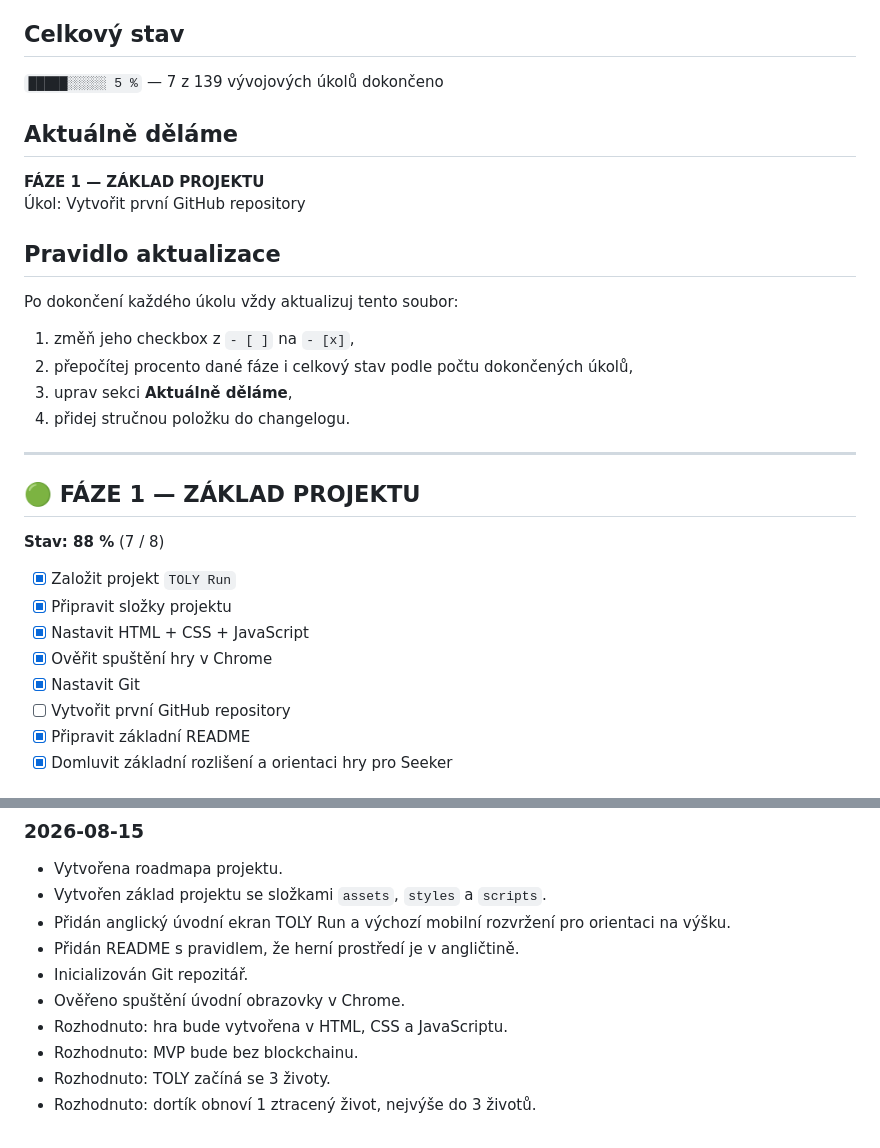
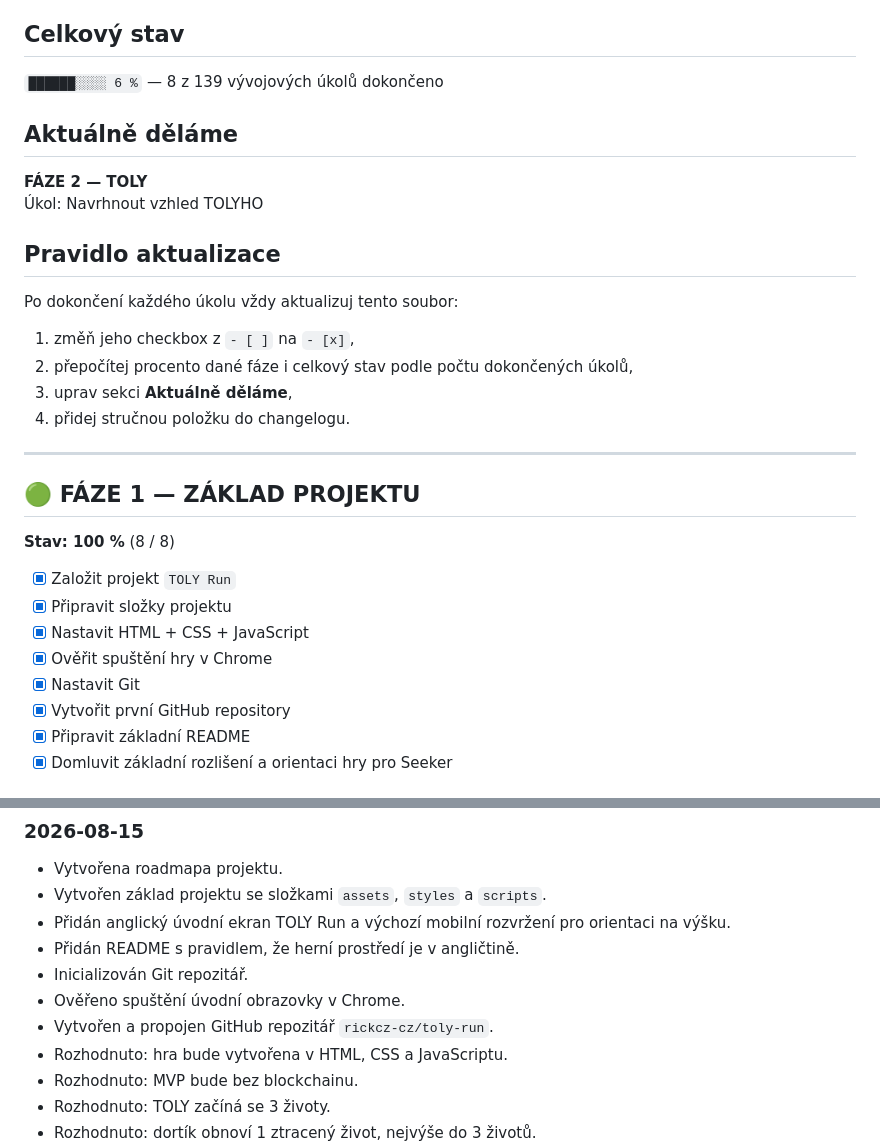
Before and after one commit to rickcz-cz/toly-run, a Markdown page: ROADMAP.md, 2 parts joined by grey strips. Drawn GitHub-style.

Commit message:
Complete project setup phase

```diff
--- a/ROADMAP.md
+++ b/ROADMAP.md
@@ -4,12 +4,12 @@ Tento soubor je společný zdroj pravdy pro stav projektu. Úkol označte jako h
 
 ## Celkový stav
 
-`█████░░░░░ 5 %` — 7 z 139 vývojových úkolů dokončeno
+`██████░░░░ 6 %` — 8 z 139 vývojových úkolů dokončeno
 
 ## Aktuálně děláme
 
-**FÁZE 1 — ZÁKLAD PROJEKTU**
-Úkol: Vytvořit první GitHub repository
+**FÁZE 2 — TOLY**
+Úkol: Navrhnout vzhled TOLYHO
 
 ## Pravidlo aktualizace
 
@@ -24,14 +24,14 @@ Po dokončení každého úkolu vždy aktualizuj tento soubor:
 
 ## 🟢 FÁZE 1 — ZÁKLAD PROJEKTU
 
-**Stav: 88 %** (7 / 8)
+**Stav: 100 %** (8 / 8)
 
 - [x] Založit projekt `TOLY Run`
 - [x] Připravit složky projektu
 - [x] Nastavit HTML + CSS + JavaScript
 - [x] Ověřit spuštění hry v Chrome
 - [x] Nastavit Git
-- [ ] Vytvořit první GitHub repository
+- [x] Vytvořit první GitHub repository
 - [x] Připravit základní README
 - [x] Domluvit základní rozlišení a orientaci hry pro Seeker
 
@@ -289,6 +289,7 @@ První verze obsahuje pouze tyto herní prvky:
 - Přidán README s pravidlem, že herní prostředí je v angličtině.
 - Inicializován Git repozitář.
 - Ověřeno spuštění úvodní obrazovky v Chrome.
+- Vytvořen a propojen GitHub repozitář `rickcz-cz/toly-run`.
 - Rozhodnuto: hra bude vytvořena v HTML, CSS a JavaScriptu.
 - Rozhodnuto: MVP bude bez blockchainu.
 - Rozhodnuto: TOLY začíná se 3 životy.
```
